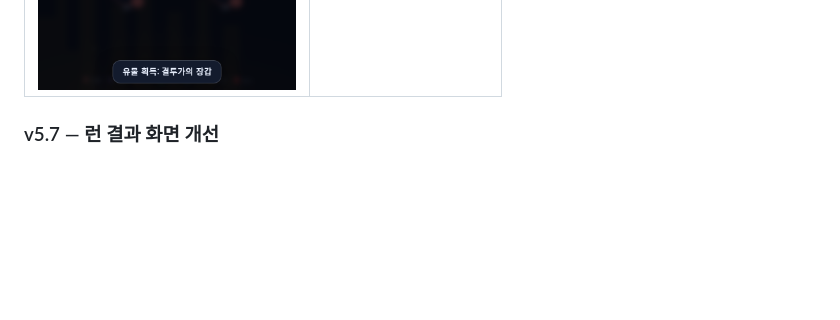
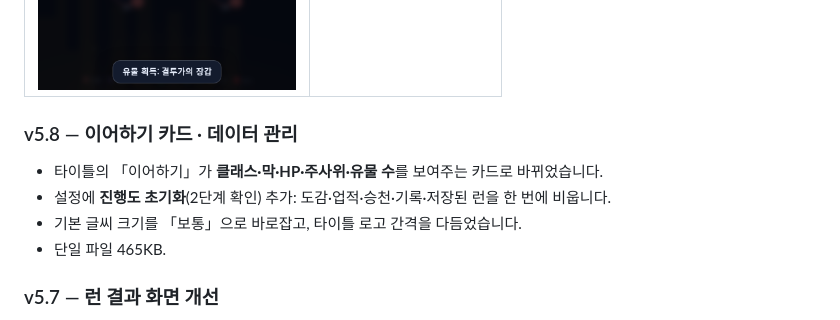
Before and after one commit to secretbasesys/dice-chain-rpg, a Markdown page: README.md, the part around the change. Drawn GitHub-style; blank space fills up the shorter version.

```diff
--- a/README.md
+++ b/README.md
@@ -47,6 +47,12 @@
 | 설정 (글씨·대비) | 고대비 + 아주 큰 글씨 전투 |
 |---|---|
 | ![설정](screenshots/settings_v48.png) | ![고대비](screenshots/combat_hc_xl.png) |
+
+### v5.8 — 이어하기 카드 · 데이터 관리
+- 타이틀의 「이어하기」가 **클래스·막·HP·주사위·유물 수**를 보여주는 카드로 바뀌었습니다.
+- 설정에 **진행도 초기화**(2단계 확인) 추가: 도감·업적·승천·기록·저장된 런을 한 번에 비웁니다.
+- 기본 글씨 크기를 「보통」으로 바로잡고, 타이틀 로고 간격을 다듬었습니다.
+- 단일 파일 465KB.
 
 ### v5.7 — 런 결과 화면 개선
 - 엔딩 화면에 이번 런의 **발동 시너지**·**보유 보스 유물**을 보여주고, **다음 목표**(가장 가까운 미달성 업적과 진행도 바)를 제안합니다.
```
Also changed, not shown: screenshots/after_reset.png (added), screenshots/settings_reset.png (added), screenshots/title_v58.png (added), 6 other files.
